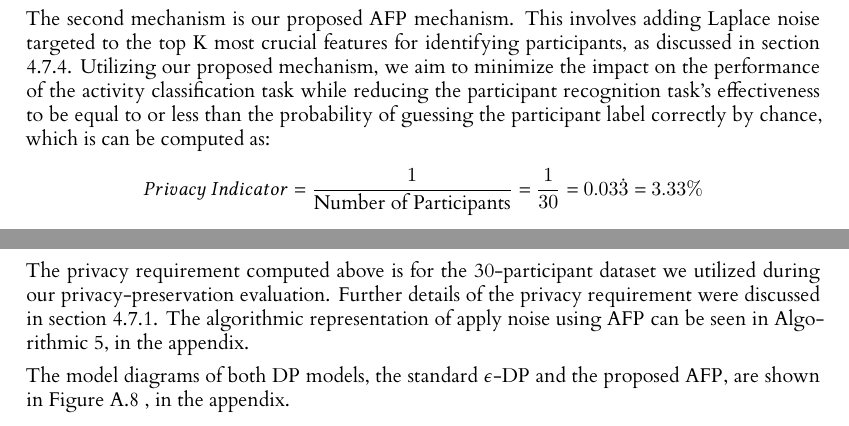
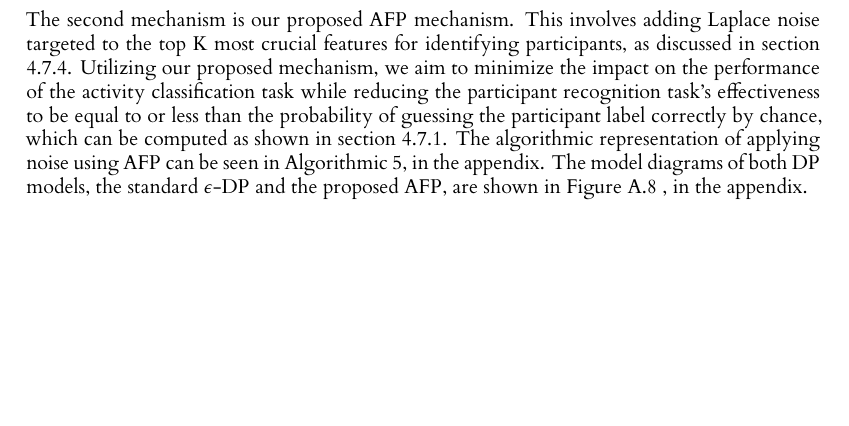
Before and after one commit to Boondirek-Kanjanapongporn/Privacy-Preservation-in-Human-Motion-Analysis, a LaTeX thesis (dissertation/l4proj.tex, which reads dissertation/l4proj.cls): two parts of pages 28 and 29 of 77 before the commit and part of page 28 of 76 after it, the two joined at a grey line, cut so that both start at the same text, the shorter picture padded with empty space. Compiled offline with XeLaTeX.

Commit message:
[UPDATE] the dissertation

```diff
--- a/dissertation/l4proj.cls
+++ b/dissertation/l4proj.cls
@@ -108,8 +108,8 @@
 % allow PDF graphics
 \usepackage{graphicx}
 \usepackage{caption}
-\captionsetup[figure]{belowskip=-10pt}
-\captionsetup[subfigure]{belowskip=5pt}
+% \captionsetup[figure]{belowskip=-10pt}
+% \captionsetup[subfigure]{belowskip=5pt}
 
 % allow section styling
 %\usepackage{sectsty}
--- a/dissertation/l4proj.tex
+++ b/dissertation/l4proj.tex
@@ -549,13 +549,7 @@ We have implemented two DP mechanisms for evaluation and comparison:
 
 The first mechanism is the application of the conventional $\epsilon$-DP mechanism which adds Laplace noise distribution to all features in the data. Even though this method ensures strong privacy preservation, it will be later revealed that it also significantly deteriorate the performance of activity classification. This underlines the necessity of modifying the conventional methods of applying DP in order to balance the privacy preservation to still be below the privacy requirement threshold while minimizing the performance deterioration of activity classification, which is the utility. In our implementation, we slightly modified the conventional $\epsilon$-DP mechanism by inverting the relationship between $\epsilon$ and noise strength; thus, a higher $\epsilon$ value corresponds to an increase in the noise added to the data. The algorithmic representation of this can be seen in Algorithmic \ref{alg:laplace_mechanism_inverse}, in the appendix.
 
-The second mechanism is our proposed AFP mechanism. This involves adding Laplace noise targeted to the top K most crucial features for identifying participants, as discussed in section \ref{adaptive_feature-based_perturbation}. Utilizing our proposed mechanism, we aim to minimize the impact on the performance of the activity classification task while reducing the participant recognition task's effectiveness to be equal to or less than the probability of guessing the participant label correctly by chance, which is can be computed as:
-\begin{align*}
-    Privacy\: Indicator = \frac{1}{\text{Number of Participants}} = \frac{1}{30} = 0.03\dot{3} = 3.33\%
-\end{align*}
-The privacy requirement computed above is for the 30-participant dataset we utilized during our privacy-preservation evaluation. Further details of the privacy requirement were discussed in section \ref{privacy_requirement}. The algorithmic representation of apply noise using AFP can be seen in Algorithmic \ref{alg:enhanced_weighted_laplace_mechanism}, in the appendix.
-
-The model diagrams of both DP models, the standard $\epsilon$-DP and the proposed AFP, are shown in Figure \ref{fig:differential-privacy-mechanism-models} , in the appendix.
+The second mechanism is our proposed AFP mechanism. This involves adding Laplace noise targeted to the top K most crucial features for identifying participants, as discussed in section \ref{adaptive_feature-based_perturbation}. Utilizing our proposed mechanism, we aim to minimize the impact on the performance of the activity classification task while reducing the participant recognition task's effectiveness to be equal to or less than the probability of guessing the participant label correctly by chance, which can be computed as shown in section \ref{privacy_requirement}. The algorithmic representation of applying noise using AFP can be seen in Algorithmic \ref{alg:enhanced_weighted_laplace_mechanism}, in the appendix. The model diagrams of both DP models, the standard $\epsilon$-DP and the proposed AFP, are shown in Figure \ref{fig:differential-privacy-mechanism-models} , in the appendix.
 
 %==================================================================================================================================
 \chapter{Evaluation}
```
